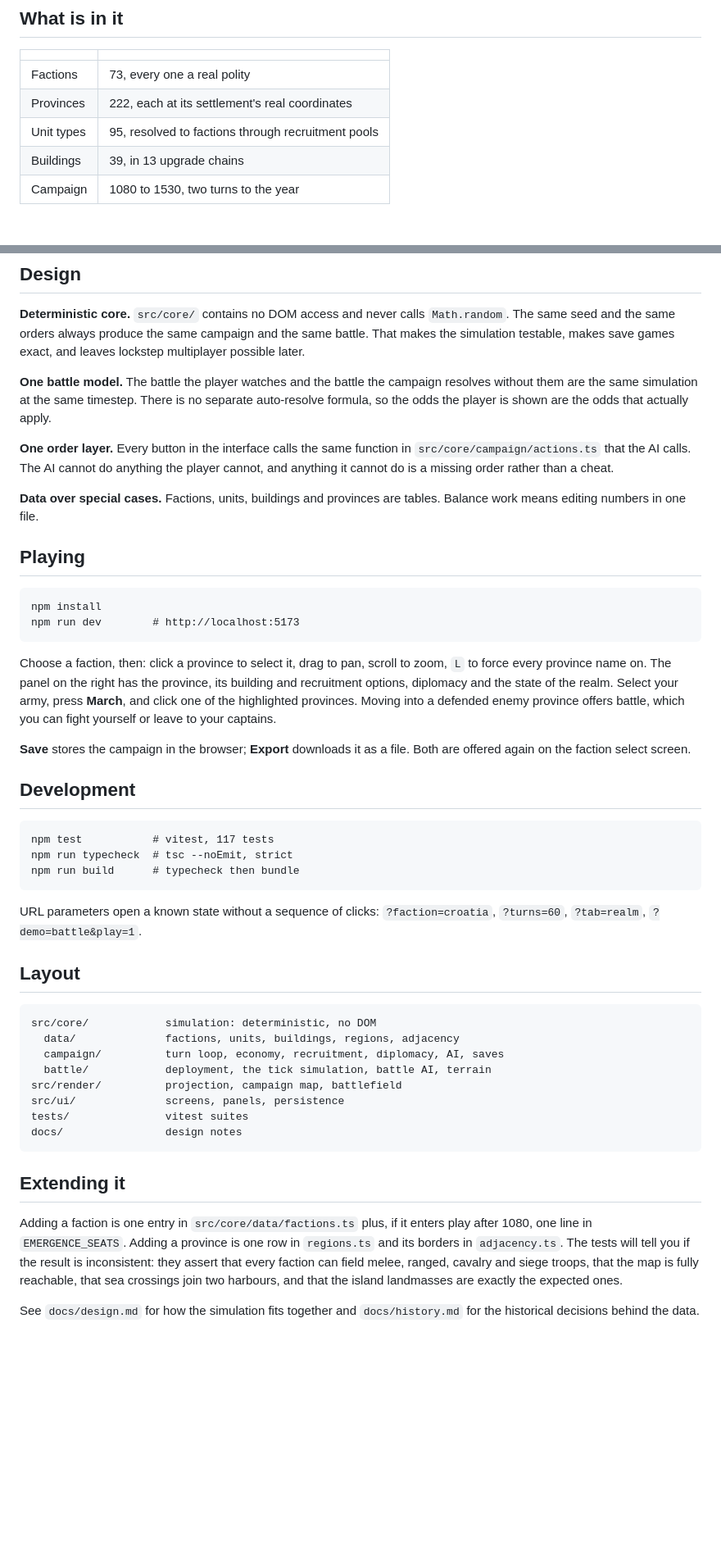
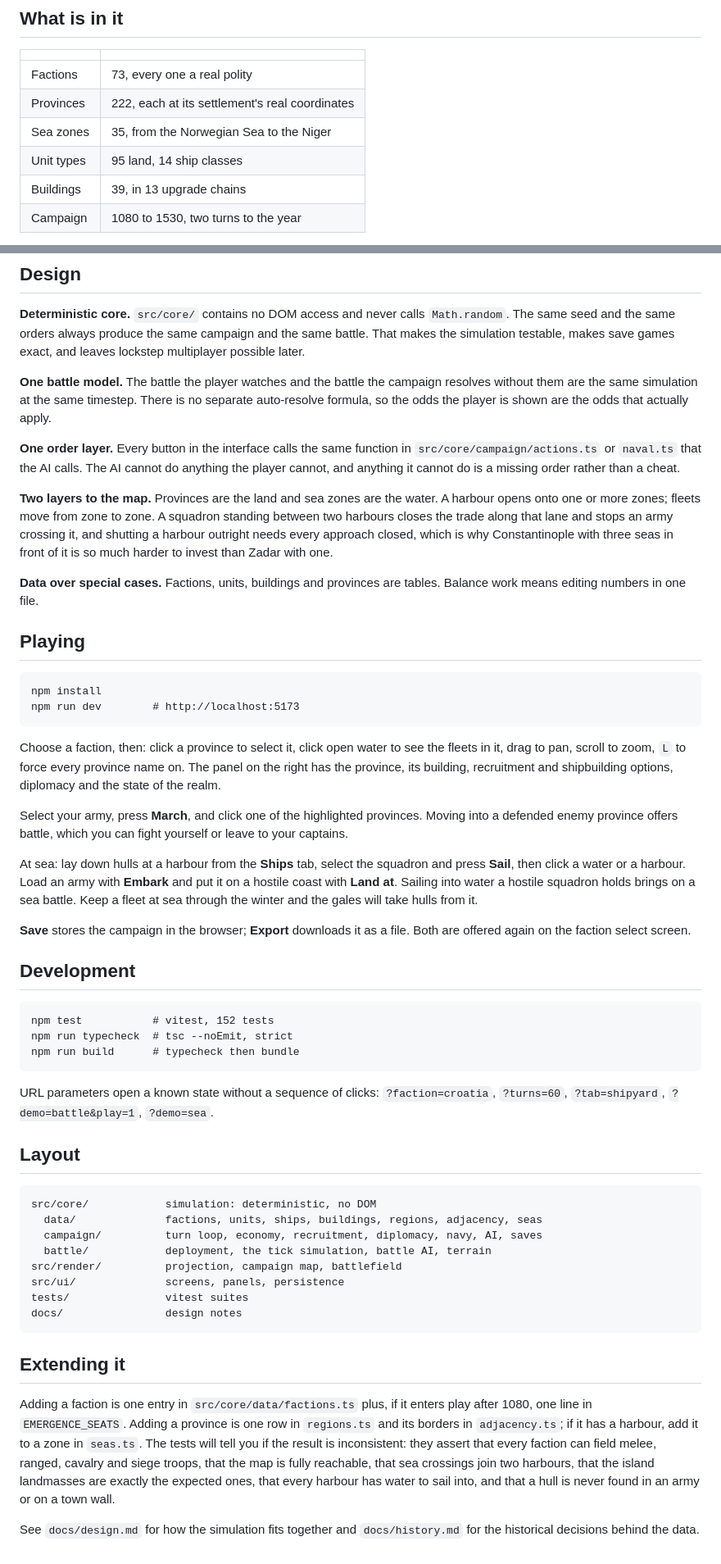
Before and after one commit to Hercegman/regna, a Markdown page: README.md, 2 parts joined by grey strips. Shown at 82% size. GitHub-like rendering; blank space fills up the shorter version.

````diff
--- a/README.md
+++ b/README.md
@@ -14,7 +14,8 @@ inspiration; the code, the data and the prose are this project's own.
 |---|---|
 | Factions | 73, every one a real polity |
 | Provinces | 222, each at its settlement's real coordinates |
-| Unit types | 95, resolved to factions through recruitment pools |
+| Sea zones | 35, from the Norwegian Sea to the Niger |
+| Unit types | 95 land, 14 ship classes |
 | Buildings | 39, in 13 upgrade chains |
 | Campaign | 1080 to 1530, two turns to the year |
 
@@ -36,8 +37,16 @@ separate auto-resolve formula, so the odds the player is shown are the odds that
 actually apply.
 
 **One order layer.** Every button in the interface calls the same function in
-`src/core/campaign/actions.ts` that the AI calls. The AI cannot do anything the
-player cannot, and anything it cannot do is a missing order rather than a cheat.
+`src/core/campaign/actions.ts` or `naval.ts` that the AI calls. The AI cannot do
+anything the player cannot, and anything it cannot do is a missing order rather
+than a cheat.
+
+**Two layers to the map.** Provinces are the land and sea zones are the water.
+A harbour opens onto one or more zones; fleets move from zone to zone. A
+squadron standing between two harbours closes the trade along that lane and
+stops an army crossing it, and shutting a harbour outright needs every approach
+closed, which is why Constantinople with three seas in front of it is so much
+harder to invest than Zadar with one.
 
 **Data over special cases.** Factions, units, buildings and provinces are
 tables. Balance work means editing numbers in one file.
@@ -49,12 +58,20 @@ npm install
 npm run dev        # http://localhost:5173
 ```
 
-Choose a faction, then: click a province to select it, drag to pan, scroll to
-zoom, `L` to force every province name on. The panel on the right has the
-province, its building and recruitment options, diplomacy and the state of the
-realm. Select your army, press **March**, and click one of the highlighted
-provinces. Moving into a defended enemy province offers battle, which you can
-fight yourself or leave to your captains.
+Choose a faction, then: click a province to select it, click open water to see
+the fleets in it, drag to pan, scroll to zoom, `L` to force every province name
+on. The panel on the right has the province, its building, recruitment and
+shipbuilding options, diplomacy and the state of the realm.
+
+Select your army, press **March**, and click one of the highlighted provinces.
+Moving into a defended enemy province offers battle, which you can fight
+yourself or leave to your captains.
+
+At sea: lay down hulls at a harbour from the **Ships** tab, select the squadron
+and press **Sail**, then click a water or a harbour. Load an army with
+**Embark** and put it on a hostile coast with **Land at**. Sailing into water a
+hostile squadron holds brings on a sea battle. Keep a fleet at sea through the
+winter and the gales will take hulls from it.
 
 **Save** stores the campaign in the browser; **Export** downloads it as a file.
 Both are offered again on the faction select screen.
@@ -62,20 +79,21 @@ Both are offered again on the faction select screen.
 ## Development
 
 ```
-npm test           # vitest, 117 tests
+npm test           # vitest, 152 tests
 npm run typecheck  # tsc --noEmit, strict
 npm run build      # typecheck then bundle
 ```
 
 URL parameters open a known state without a sequence of clicks:
-`?faction=croatia`, `?turns=60`, `?tab=realm`, `?demo=battle&play=1`.
+`?faction=croatia`, `?turns=60`, `?tab=shipyard`, `?demo=battle&play=1`,
+`?demo=sea`.
 
 ## Layout
 
 ```
 src/core/            simulation: deterministic, no DOM
-  data/              factions, units, buildings, regions, adjacency
-  campaign/          turn loop, economy, recruitment, diplomacy, AI, saves
+  data/              factions, units, ships, buildings, regions, adjacency, seas
+  campaign/          turn loop, economy, recruitment, diplomacy, navy, AI, saves
   battle/            deployment, the tick simulation, battle AI, terrain
 src/render/          projection, campaign map, battlefield
 src/ui/              screens, panels, persistence
@@ -87,10 +105,12 @@ docs/                design notes
 
 Adding a faction is one entry in `src/core/data/factions.ts` plus, if it enters
 play after 1080, one line in `EMERGENCE_SEATS`. Adding a province is one row in
-`regions.ts` and its borders in `adjacency.ts`. The tests will tell you if the
-result is inconsistent: they assert that every faction can field melee, ranged,
-cavalry and siege troops, that the map is fully reachable, that sea crossings
-join two harbours, and that the island landmasses are exactly the expected ones.
+`regions.ts` and its borders in `adjacency.ts`; if it has a harbour, add it to a
+zone in `seas.ts`. The tests will tell you if the result is inconsistent: they
+assert that every faction can field melee, ranged, cavalry and siege troops,
+that the map is fully reachable, that sea crossings join two harbours, that the
+island landmasses are exactly the expected ones, that every harbour has water to
+sail into, and that a hull is never found in an army or on a town wall.
 
 See `docs/design.md` for how the simulation fits together and `docs/history.md`
 for the historical decisions behind the data.
````
Also changed, not shown: docs/design.md (+32 -3 lines), docs/history.md (+15 -0 lines).
